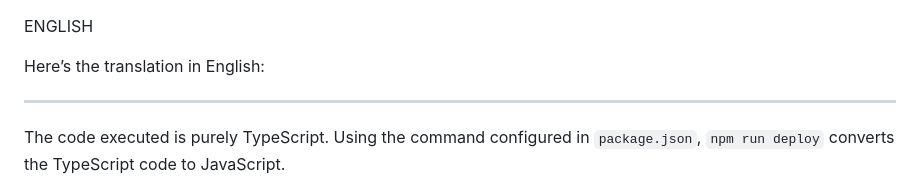
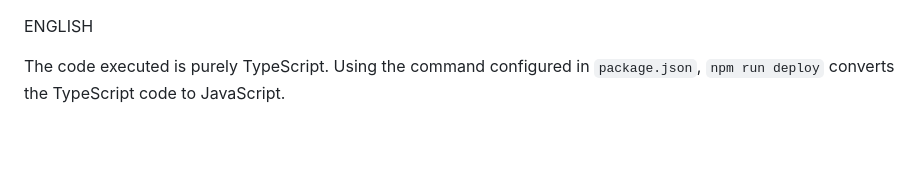
Before and after one commit to FrancescoSandali/Progetto-Typescript-di-Sandali-Francesco, a Markdown page: README.md, the part around the change. GitHub-like rendering; blank space fills up the shorter version.

```diff
--- a/README.md
+++ b/README.md
@@ -1,9 +1,5 @@
 ENGLISH
 
-
-Here’s the translation in English:
-
----
 
 The code executed is purely TypeScript. Using the command configured in `package.json`, `npm run deploy` converts the TypeScript code to JavaScript.
 
```
